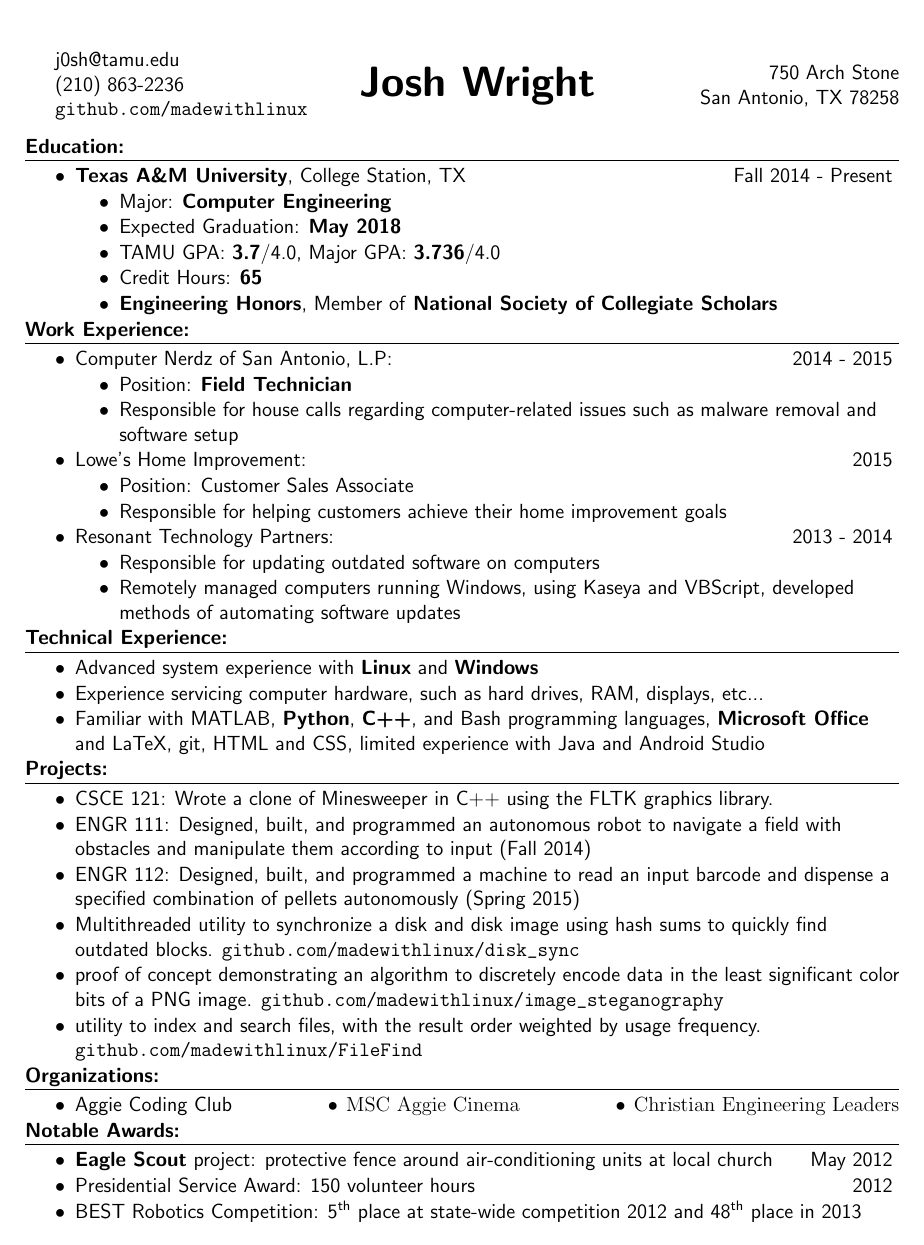
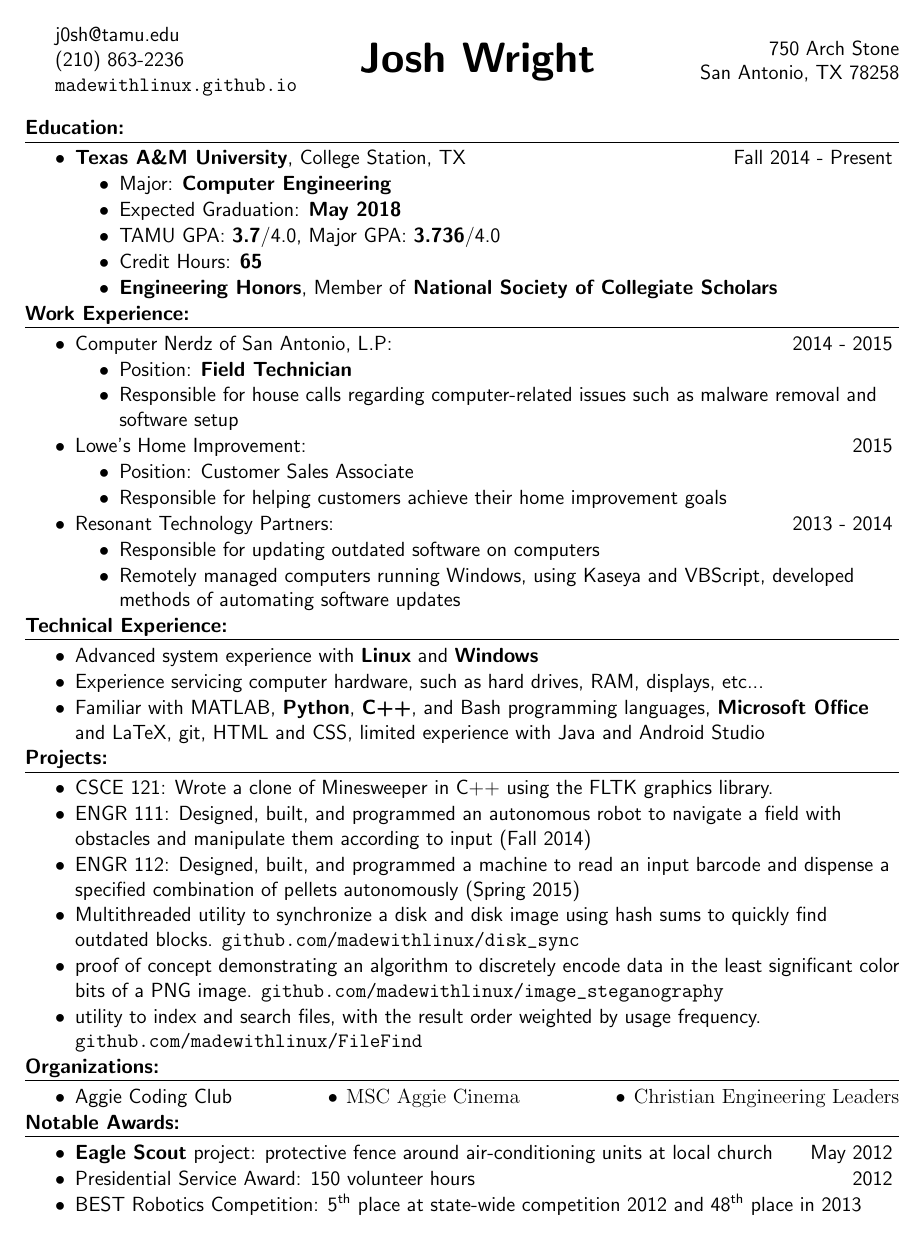
Before and after one commit to srsonom/resume, a LaTeX CV (Josh_Wright_Resume.tex): the whole page. Compiled offline with pdfLaTeX.

Commit message:
added new github website url

```diff
--- a/Josh_Wright_Resume.tex
+++ b/Josh_Wright_Resume.tex
@@ -9,9 +9,9 @@
 \usepackage{outlines} % for outline
 \usepackage{paralist} % for compactitem (compact itemize)
 \usepackage{multicol} % for multicolumn layout
-\geometry{letterpaper, margin=0.7in}
+\geometry{letterpaper, margin=0.7in, top=0.5in}
 % just in case I need even more space
-\newcommand{\upspace}{\vspace{0.5px}}
+\newcommand{\upspace}{\vspace{0.7px}}
 \newcommand{\zzz}[1]{\upspace \0 \textbf{#1} \\ \vspace{-0.7\baselineskip} \hrulefill \vspace{-2px} \\ }
 % \newcommand{\zzz}[1]{\upspace \0 \underline{ \textbf{#1} \hspace{\fill}}$\rule{\fill}{0.15mm}$}
 \newcommand{\aaa}{\upspace \1}
@@ -38,7 +38,8 @@
 \begin{flushleft}
 j0sh@tamu.edu\\
 (210) 863-2236\\
-\verb|github.com/madewithlinux|
+% \verb|github.com/madewithlinux|
+\verb|madewithlinux.github.io|
 \end{flushleft}
 \end{minipage}
 \hfill
```
Also changed, not shown: Josh_Wright_Resume.pdf, Josh_Wright_Resume.tex (2 more changed lines).
